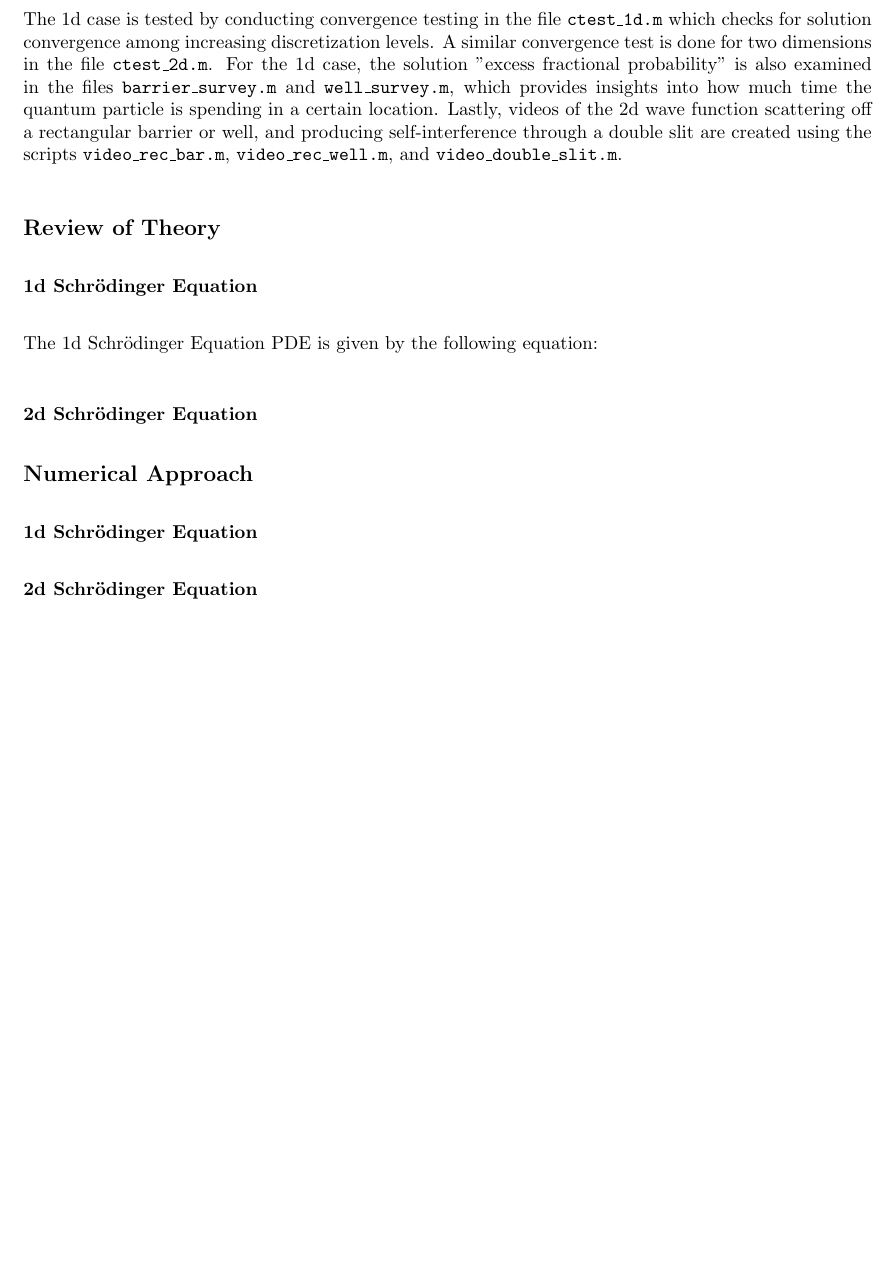
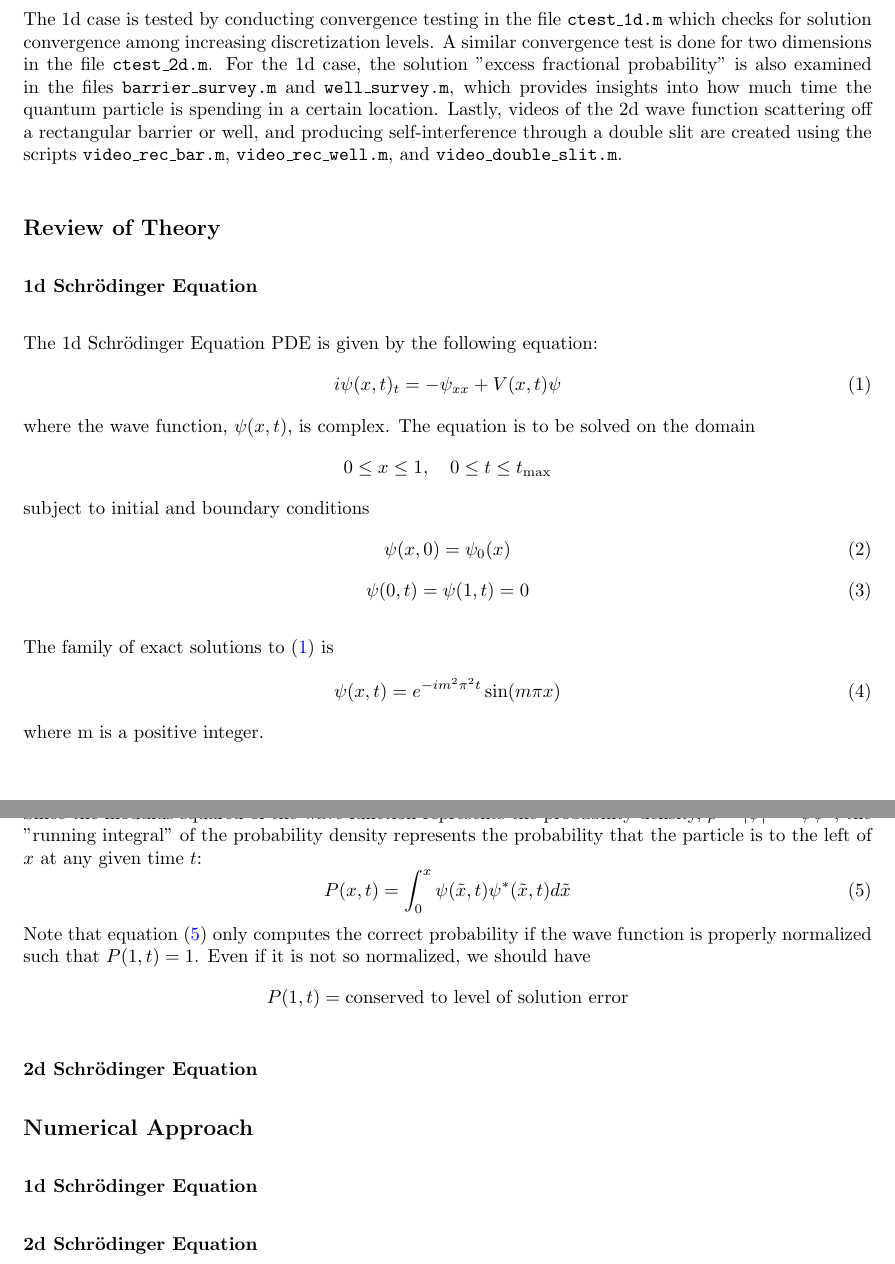
Before and after one commit to gavin-pringle/PHYS410_Project2, a LaTeX document (writeup/writeup.tex): part of page 1 of 23 before the commit and two parts of pages 1 and 2 of 23 after it, the two joined at a grey line, cut so that both start at the same text, the shorter picture padded with empty space. The pictures show the PDF file writeup/writeup.pdf that the author committed with the source.

Commit message:
completed 1d review of theory

```diff
--- a/writeup/writeup.tex
+++ b/writeup/writeup.tex
@@ -87,12 +87,34 @@ self-interference through a double slit are created using the scripts \code{vide
 \subsubsection*{1d Schrödinger Equation}
 
 The 1d Schrödinger Equation PDE is given by the following equation:
-% PDE and BCs
+\begin{equation}\label{sch_1d}
+i\psi(x,t)_t = -\psi_{xx} + V(x,t)\psi
+\end{equation}
+where the wave function, $\psi(x,t)$, is complex. The equation is to be solved on the domain
+$$0\leq x \leq 1, \quad 0 \leq t \leq t_{\textrm{max}}$$
+subject to initial and boundary conditions
+\begin{equation}\label{sch_1d_IC}
+\psi(x,0) = \psi_0(x)
+\end{equation}
+\begin{equation}\label{sch_1d_BC}
+\psi(0,t) = \psi(1,t) = 0
+\end{equation}
 
-% family of exact solutions
+The family of exact solutions to (\ref{sch_1d}) is
+\begin{equation}\label{1d_exact_soln}
+\psi(x,t) = e^{-i m^2 \pi^2 t} \sin(m \pi x)
+\end{equation}
+where m is a positive integer.
 
-% Include running integral
-
+Since the modulus squared of the wave function represents the probability density,
+$\rho = |\psi|^2 = \psi \psi^*$, the "running integral" of the probability density represents
+the probability that the particle is to the left of $x$ at any given time $t$:
+\begin{equation}\label{prob_den}
+P(x,t) = \int_0^x \psi(\tilde{x}, t) \psi^*(\tilde{x}, t) d\tilde{x}
+\end{equation}
+Note that equation (\ref{prob_den}) only computes the correct probability if the wave function is properly
+normalized such that $P(1,t) = 1$. Even if it is not so normalized, we should have
+$$P(1,t) = \textrm{conserved to level of solution error}$$
 
 \subsubsection*{2d Schrödinger Equation}
 
```
Also changed, not shown: writeup/writeup.pdf.
